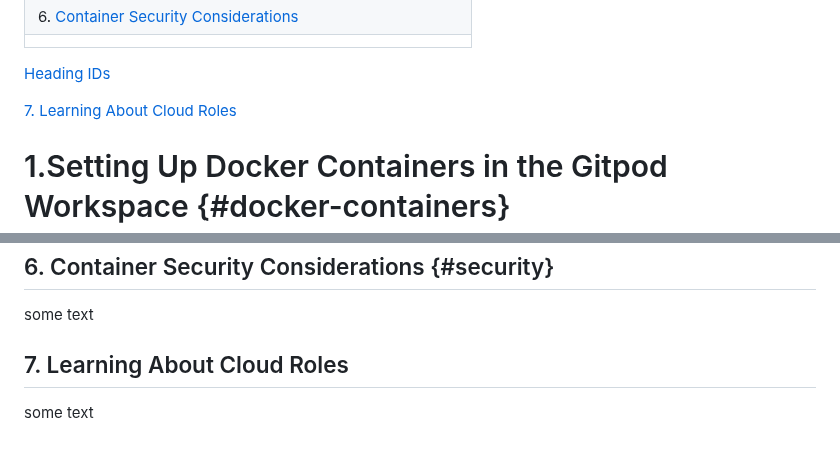
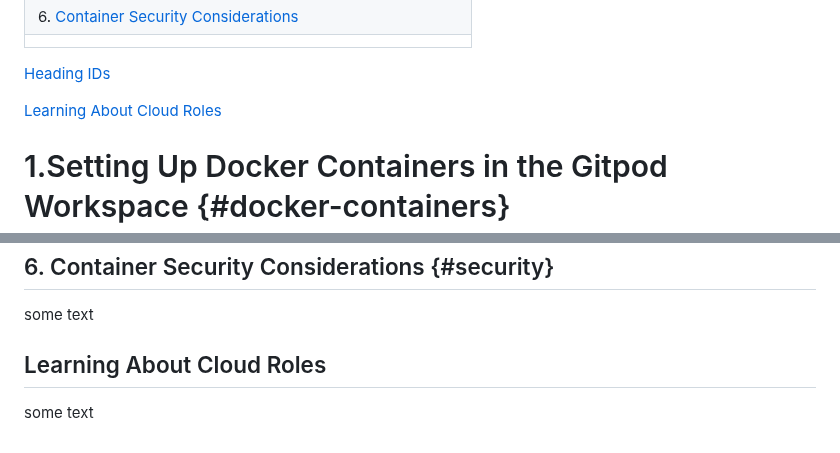
Before and after one commit to cloudjordan/aws-bootcamp-cruddur-2023, a Markdown page: journal/week1.md, 2 parts joined by grey strips. Drawn GitHub-style.

```diff
--- a/journal/week1.md
+++ b/journal/week1.md
@@ -14,7 +14,7 @@ This week was my first time using containirzation. As something breifly touched
 
 [Heading IDs](#heading-ids)
 
-[7. Learning About Cloud Roles](#cloud)
+[Learning About Cloud Roles](#cloud)
 
 # 1.Setting Up Docker Containers in the Gitpod Workspace {#docker-containers}
 
@@ -405,6 +405,6 @@ some text
 some text
 
 
-## 7. Learning About Cloud Roles
+## Learning About Cloud Roles
 
 some text
```
